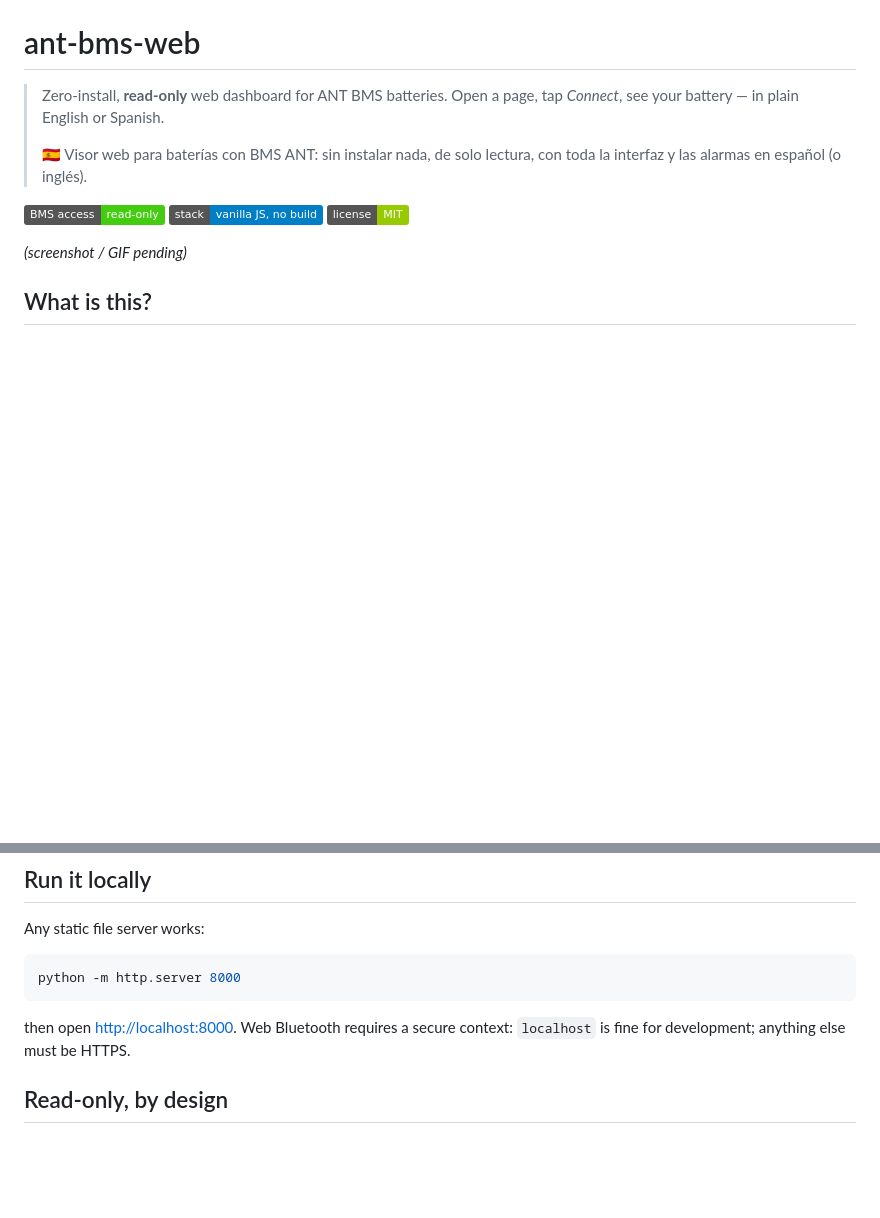
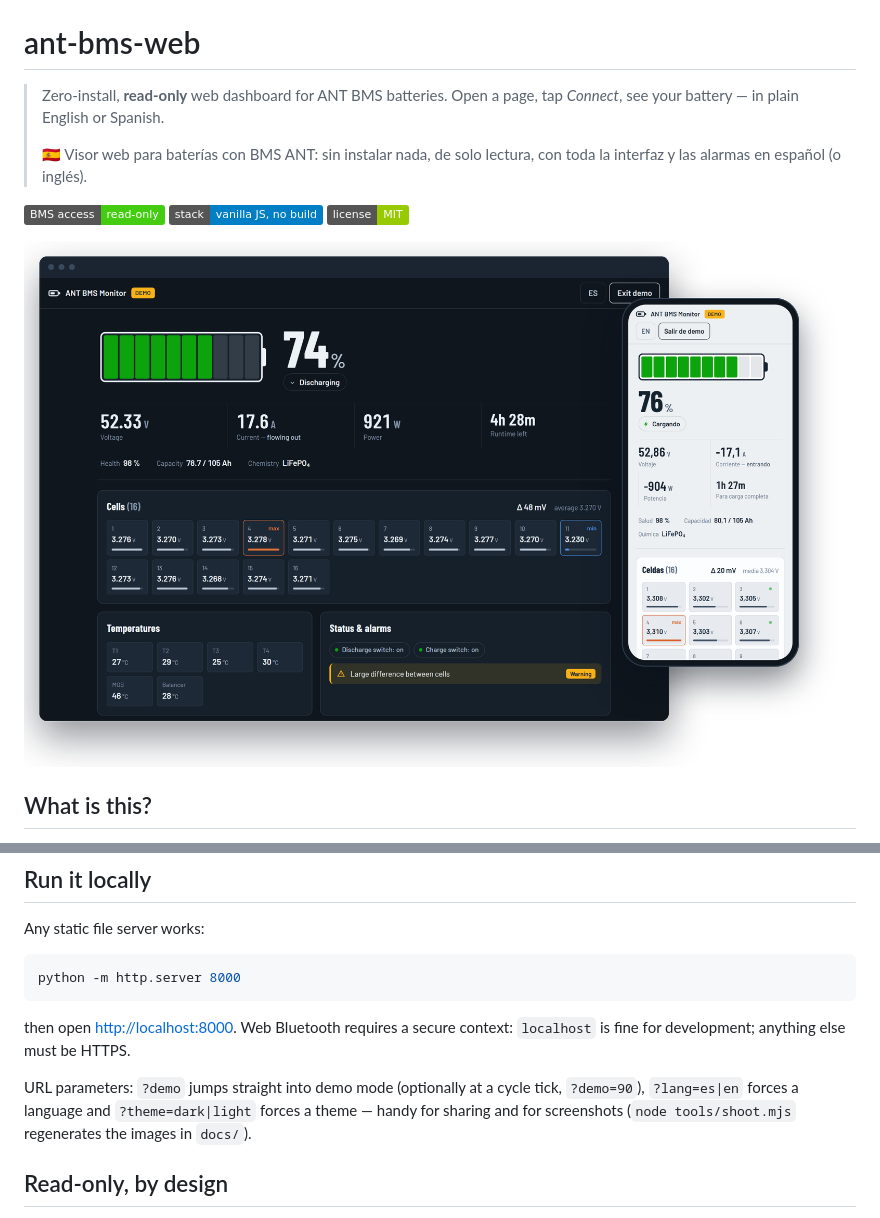
Before and after one commit to yosle/ant-bms-web, a Markdown page: README.md, 2 parts joined by grey strips. GitHub-like rendering; pictures changed too: docs/screens-framed.png (added); badges without logos; blank space fills up the shorter version.

```diff
--- a/README.md
+++ b/README.md
@@ -10,7 +10,7 @@
 ![No build step](https://img.shields.io/badge/stack-vanilla%20JS%2C%20no%20build-blue.svg)
 ![License: MIT](https://img.shields.io/badge/license-MIT-green.svg)
 
-*(screenshot / GIF pending)*
+![ANT BMS Monitor — desktop (dark, English) and mobile (light, Spanish)](docs/screens-framed.png)
 
 ## What is this?
 
@@ -52,6 +52,11 @@ python -m http.server 8000
 
 then open <http://localhost:8000>. Web Bluetooth requires a secure context:
 `localhost` is fine for development; anything else must be HTTPS.
+
+URL parameters: `?demo` jumps straight into demo mode (optionally at a cycle
+tick, `?demo=90`), `?lang=es|en` forces a language and `?theme=dark|light`
+forces a theme — handy for sharing and for screenshots
+(`node tools/shoot.mjs` regenerates the images in `docs/`).
 
 ## Read-only, by design
 
```
Also changed, not shown: docs/screenshot-desktop.png (added), docs/screenshot-mobile.png (added), 4 other files.
